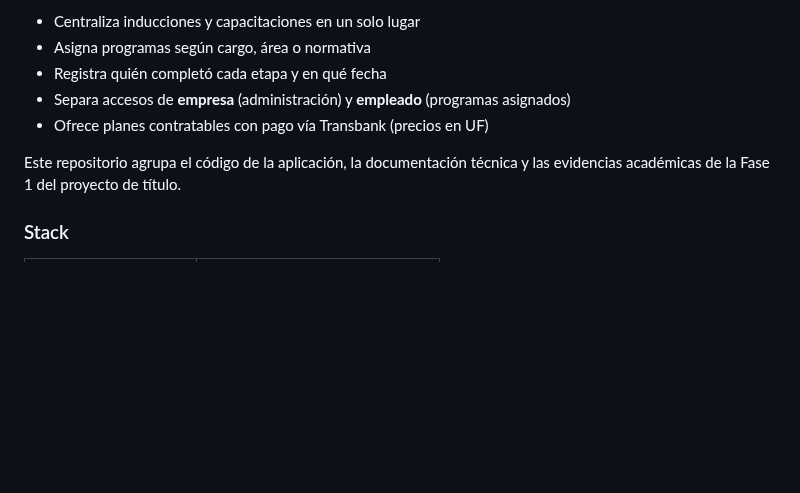
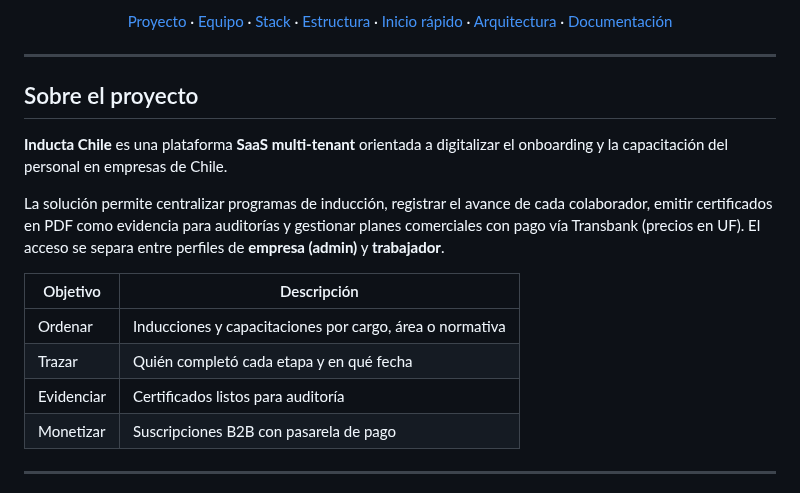
Before and after one commit to Poison-CL/proyecto-titulo-inducta, a Markdown page: README.md, the part around one of its changes. Drawn GitHub-style; blank space fills up the shorter version.

```diff
--- a/README.md
+++ b/README.md
@@ -10,10 +25,28 @@ En la práctica, la plataforma:
 
-- Centraliza inducciones y capacitaciones en un solo lugar
-- Asigna programas según cargo, área o normativa
-- Registra quién completó cada etapa y en qué fecha
-- Separa accesos de **empresa** (administración) y **empleado** (programas asignados)
-- Ofrece planes contratables con pago vía Transbank (precios en UF)
+<p align="center">
+  <a href="#sobre-el-proyecto">Proyecto</a> ·
+  <a href="#equipo">Equipo</a> ·
+  <a href="#stack-tecnológico">Stack</a> ·
+  <a href="#estructura-del-repositorio">Estructura</a> ·
+  <a href="#inicio-rápido">Inicio rápido</a> ·
+  <a href="#arquitectura">Arquitectura</a> ·
+  <a href="#documentación">Documentación</a>
+</p>
 
-Este repositorio agrupa el código de la aplicación, la documentación técnica y las evidencias académicas de la Fase 1 del proyecto de título.
+---
 
-### Stack
+## Sobre el proyecto
+
+**Inducta Chile** es una plataforma **SaaS multi-tenant** orientada a digitalizar el onboarding y la capacitación del personal en empresas de Chile.
+
+La solución permite centralizar programas de inducción, registrar el avance de cada colaborador, emitir certificados en PDF como evidencia para auditorías y gestionar planes comerciales con pago vía Transbank (precios en UF). El acceso se separa entre perfiles de **empresa (admin)** y **trabajador**.
+
+| Objetivo | Descripción |
+|---|---|
+| Ordenar | Inducciones y capacitaciones por cargo, área o normativa |
+| Trazar | Quién completó cada etapa y en qué fecha |
+| Evidenciar | Certificados listos para auditoría |
+| Monetizar | Suscripciones B2B con pasarela de pago |
+
+---
+
```
Also changed, not shown: other parts of README.md (+149 -82 lines), Desarrollo_Proyecto/inducta-chile/README.md (+62 -105 lines), assets/diagrams/arquitectura-inducta.png (added), assets/diagrams/modelo-datos-inducta.png (added), assets/logo-oficial.png (added), 6 other files.
